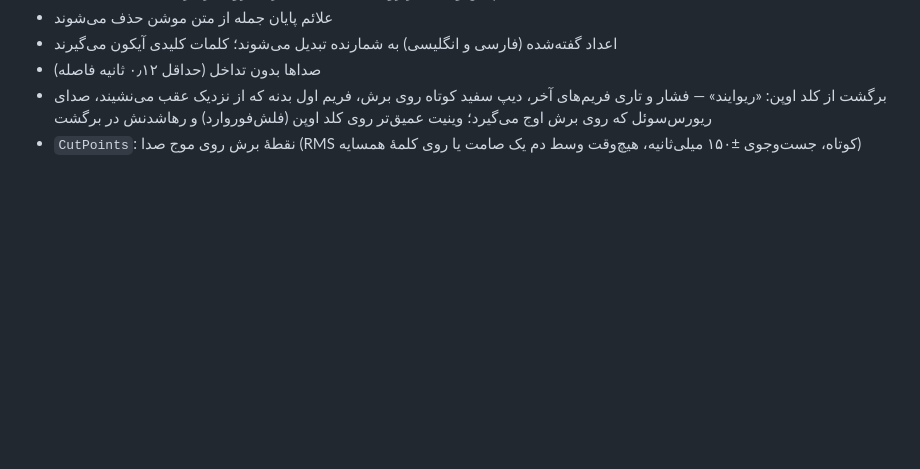
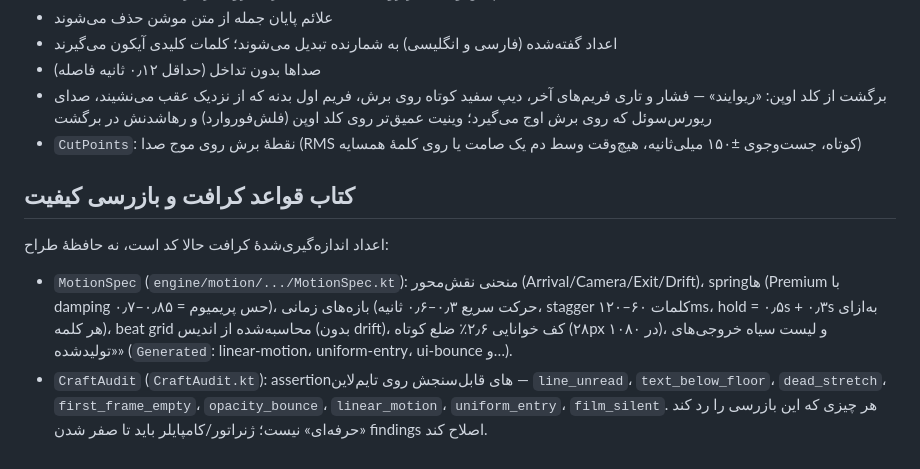
Before and after one commit to BehnamJalaliCo/Trimio, a Markdown page: docs/MOTION.md, the part around the change. Drawn GitHub-style; blank space fills up the shorter version.

Commit message:
docs(motion): sync MOTION.md with MotionSpec craft rulebook and CraftAudit

```diff
--- a/docs/MOTION.md
+++ b/docs/MOTION.md
@@ -89,3 +89,10 @@
 - صداها بدون تداخل (حداقل ۰٫۱۲ ثانیه فاصله)
 - برگشت از کلد اوپن: «ریوایند» — فشار و تاری فریم‌های آخر، دیپ سفید کوتاه روی برش، فریم اول بدنه که از نزدیک عقب می‌نشیند، صدای ریورس‌سوئل که روی برش اوج می‌گیرد؛ وینیت عمیق‌تر روی کلد اوپن (فلش‌فوروارد) و رهاشدنش در برگشت
 - `CutPoints`: نقطهٔ برش روی موج صدا (RMS کوتاه، جست‌وجوی ±۱۵۰ میلی‌ثانیه، هیچ‌وقت وسط دم یک صامت یا روی کلمهٔ همسایه)
+
+## کتاب قواعد کرافت و بازرسی کیفیت
+
+اعداد اندازه‌گیری‌شدهٔ کرافت حالا کد است، نه حافظهٔ طراح:
+
+- `MotionSpec` (`engine/motion/.../MotionSpec.kt`): منحنی نقش‌محور (Arrival/Camera/Exit/Drift)، springها (Premium با damping ۰٫۷–۰٫۸۵ = حس پریمیوم)، بازه‌های زمانی (حرکت سریع ۰٫۳–۰٫۶ ثانیه، stagger کلمات ۶۰–۱۲۰ms، hold = ۰٫۵s + ۰٫۳s به‌ازای هر کلمه)، beat grid محاسبه‌شده از اندیس (بدون drift)، کف خوانایی ۲٫۶٪ ضلع کوتاه (۲۸px در ۱۰۸۰)، و لیست سیاه خروجی‌های «تولیدشده» (`Generated`: linear-motion، uniform-entry، ui-bounce و…).
+- `CraftAudit` (`CraftAudit.kt`): assertionهای قابل‌سنجش روی تایم‌لاین — `line_unread`، `text_below_floor`، `dead_stretch`، `first_frame_empty`، `opacity_bounce`، `linear_motion`، `uniform_entry`، `film_silent`. هر چیزی که این بازرسی را رد کند «حرفه‌ای» نیست؛ ژنراتور/کامپایلر باید تا صفر شدن findings اصلاح کند.
```
